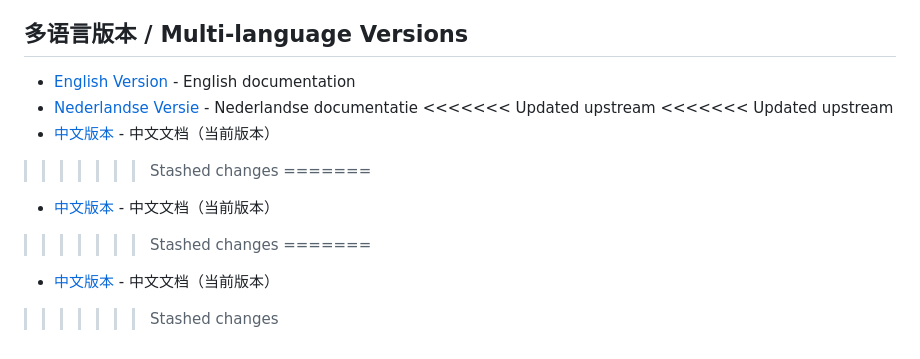
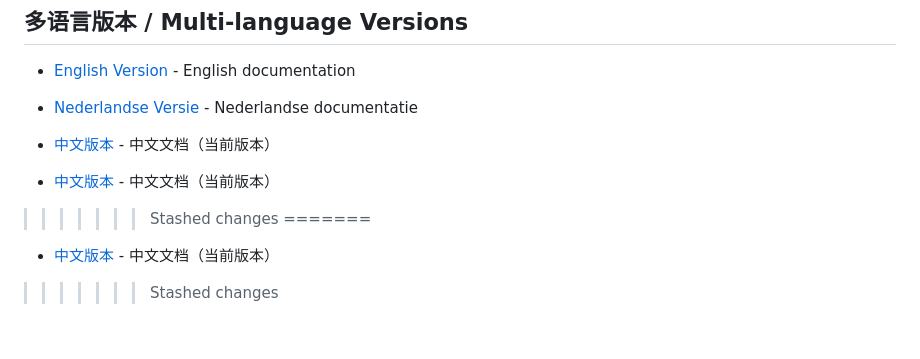
Before and after one commit to youlchat/trading_system, a Markdown page: README.md, the part around the change. GitHub-like rendering.

```diff
--- a/README.md
+++ b/README.md
@@ -177,13 +177,10 @@ MIT License
 
 - [English Version](README_EN.md) - English documentation
 - [Nederlandse Versie](README_NL.md) - Nederlandse documentatie
-<<<<<<< Updated upstream
-<<<<<<< Updated upstream
+- [中文版本](README.md) - 中文文档（当前版本）
+
 - [中文版本](README.md) - 中文文档（当前版本）
 >>>>>>> Stashed changes
 =======
 - [中文版本](README.md) - 中文文档（当前版本）
 >>>>>>> Stashed changes
-=======
-- [中文版本](README.md) - 中文文档（当前版本）
->>>>>>> Stashed changes
```
